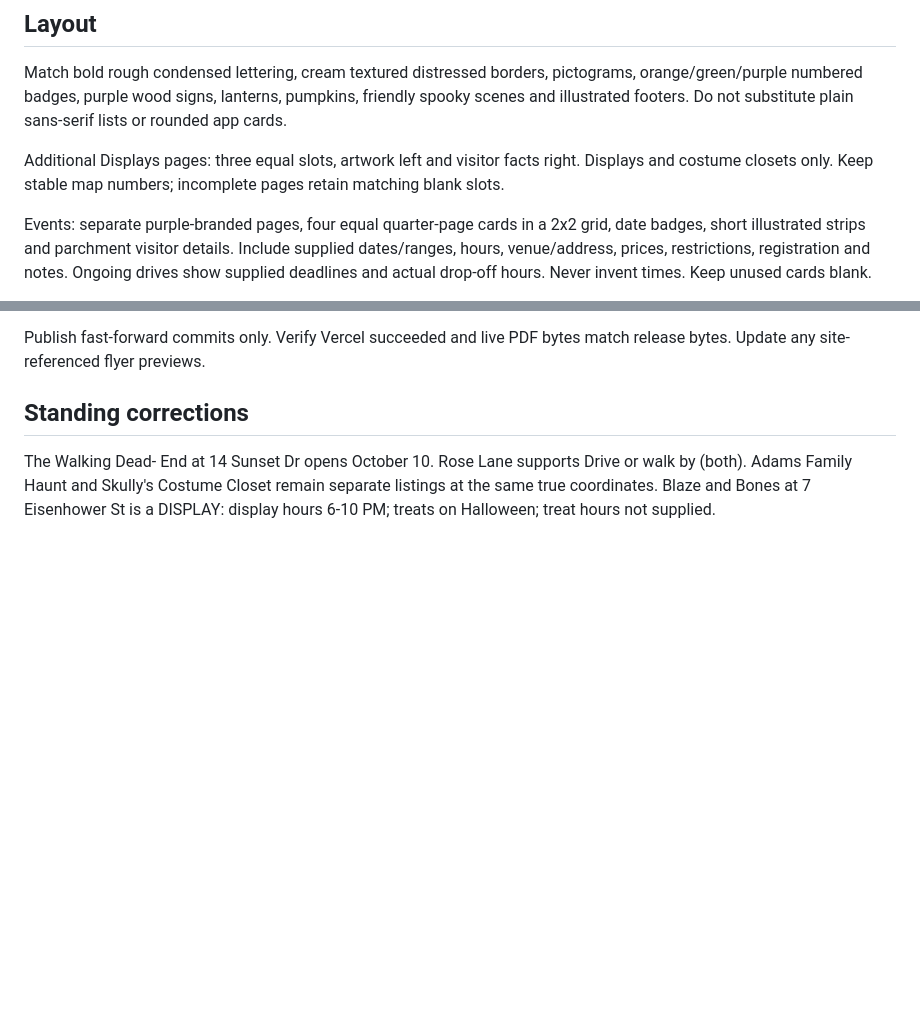
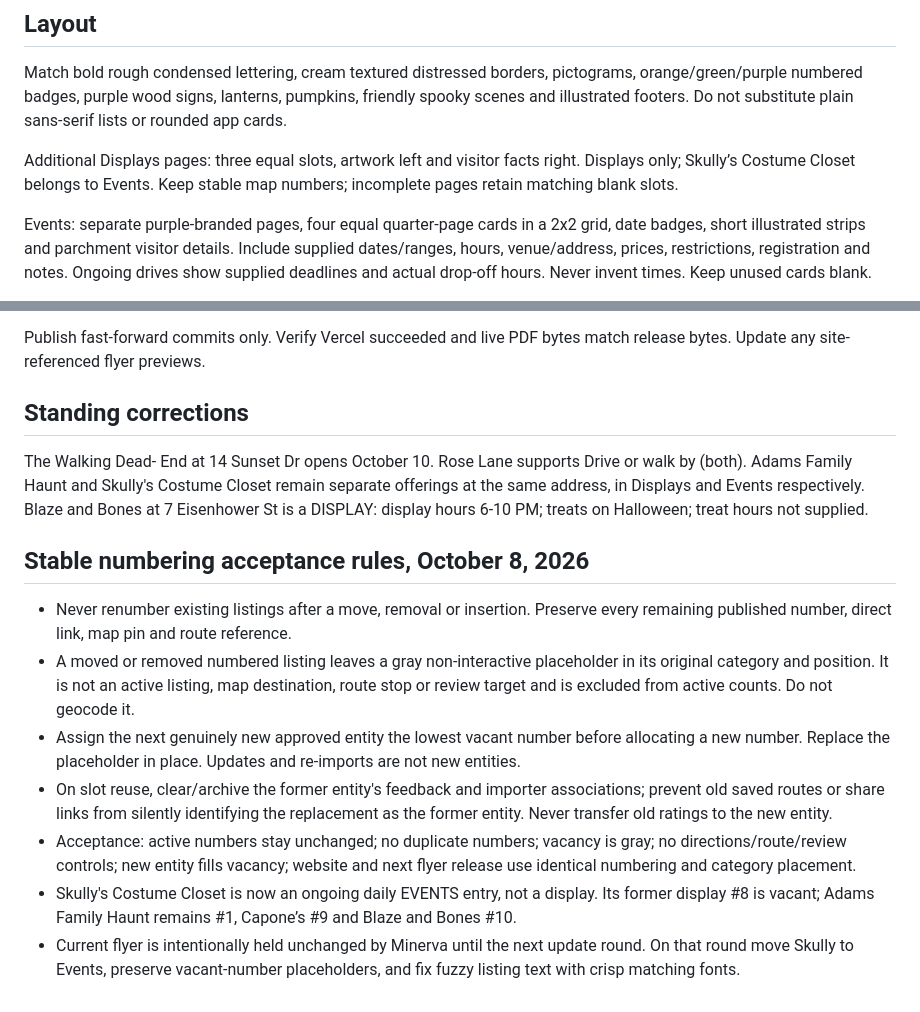
Before and after one commit to minervamadams-spec/hauntfinder, a Markdown page: docs/flyer-rules.md, 2 parts joined by grey strips. Rendered like a GitHub page; blank space fills up the shorter version.

Commit message:
Preserve vacant listing numbers and document update acceptance rules

```diff
--- a/docs/flyer-rules.md
+++ b/docs/flyer-rules.md
@@ -8,7 +8,7 @@ The complete five-page release is assets/flyer-sources/approved-guide.pdf. Prese
 ## Layout
 Match bold rough condensed lettering, cream textured distressed borders, pictograms, orange/green/purple numbered badges, purple wood signs, lanterns, pumpkins, friendly spooky scenes and illustrated footers. Do not substitute plain sans-serif lists or rounded app cards.
 
-Additional Displays pages: three equal slots, artwork left and visitor facts right. Displays and costume closets only. Keep stable map numbers; incomplete pages retain matching blank slots.
+Additional Displays pages: three equal slots, artwork left and visitor facts right. Displays only; Skully’s Costume Closet belongs to Events. Keep stable map numbers; incomplete pages retain matching blank slots.
 
 Events: separate purple-branded pages, four equal quarter-page cards in a 2x2 grid, date badges, short illustrated strips and parchment visitor details. Include supplied dates/ranges, hours, venue/address, prices, restrictions, registration and notes. Ongoing drives show supplied deadlines and actual drop-off hours. Never invent times. Keep unused cards blank.
 
@@ -24,4 +24,13 @@ After validation, refresh approved-guide.pdf and manifest.json, including the SH
 Publish fast-forward commits only. Verify Vercel succeeded and live PDF bytes match release bytes. Update any site-referenced flyer previews.
 
 ## Standing corrections
-The Walking Dead- End at 14 Sunset Dr opens October 10. Rose Lane supports Drive or walk by (both). Adams Family Haunt and Skully's Costume Closet remain separate listings at the same true coordinates. Blaze and Bones at 7 Eisenhower St is a DISPLAY: display hours 6-10 PM; treats on Halloween; treat hours not supplied.
+The Walking Dead- End at 14 Sunset Dr opens October 10. Rose Lane supports Drive or walk by (both). Adams Family Haunt and Skully's Costume Closet remain separate offerings at the same address, in Displays and Events respectively. Blaze and Bones at 7 Eisenhower St is a DISPLAY: display hours 6-10 PM; treats on Halloween; treat hours not supplied.
+
+## Stable numbering acceptance rules, October 8, 2026
+- Never renumber existing listings after a move, removal or insertion. Preserve every remaining published number, direct link, map pin and route reference.
+- A moved or removed numbered listing leaves a gray non-interactive placeholder in its original category and position. It is not an active listing, map destination, route stop or review target and is excluded from active counts. Do not geocode it.
+- Assign the next genuinely new approved entity the lowest vacant number before allocating a new number. Replace the placeholder in place. Updates and re-imports are not new entities.
+- On slot reuse, clear/archive the former entity's feedback and importer associations; prevent old saved routes or share links from silently identifying the replacement as the former entity. Never transfer old ratings to the new entity.
+- Acceptance: active numbers stay unchanged; no duplicate numbers; vacancy is gray; no directions/route/review controls; new entity fills vacancy; website and next flyer release use identical numbering and category placement.
+- Skully's Costume Closet is now an ongoing daily EVENTS entry, not a display. Its former display #8 is vacant; Adams Family Haunt remains #1, Capone’s #9 and Blaze and Bones #10.
+- Current flyer is intentionally held unchanged by Minerva until the next update round. On that round move Skully to Events, preserve vacant-number placeholders, and fix fuzzy listing text with crisp matching fonts.
```
